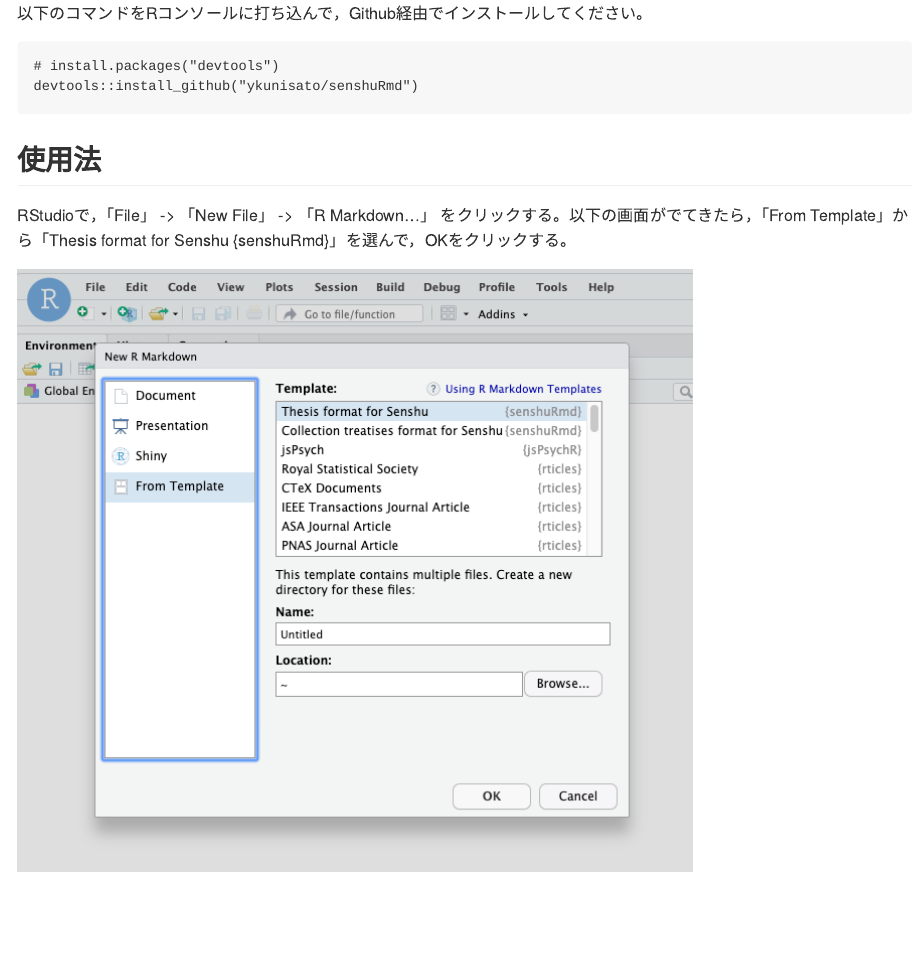
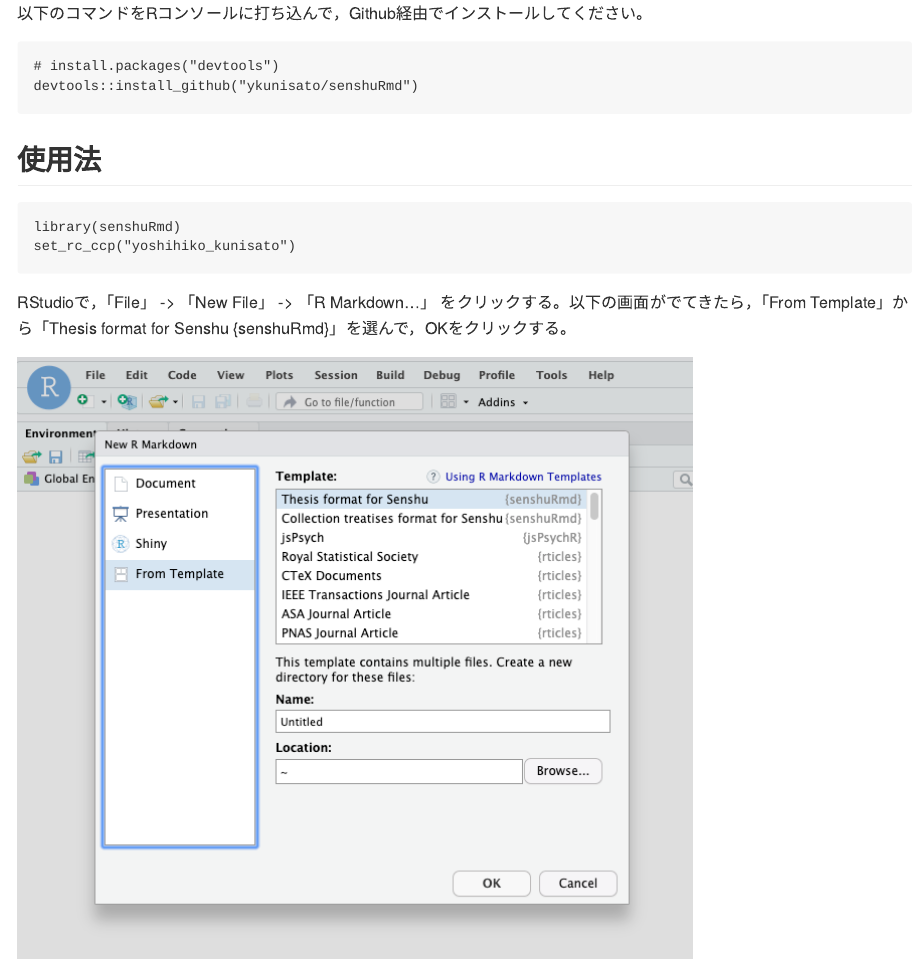
Before and after one commit to ykunisato/senshuRmd, an R Markdown document (README.Rmd): the page in a window 1100 px wide, from 250 px down. The pictures show the output file README.md that the author committed with the source, drawn offline in the style of GitHub.

Commit message:
bug fixed

````diff
--- a/README.Rmd
+++ b/README.Rmd
@@ -31,6 +31,13 @@
 
 ## 使用法
 
+
+```
+library(senshuRmd)
+set_rc_ccp("yoshihiko_kunisato")
+```
+
+
 RStudioで，「File」 -> 「New File」 -> 「R Markdown...」 をクリックする。以下の画面がでてきたら，「From Template」から「Thesis format for Senshu {senshuRmd}」を選んで，OKをクリックする。
 
 ![](fig/fig1.png)
````
Also changed, not shown: R/thesis.R (+1 -1 lines), README.md, 1 other file.
